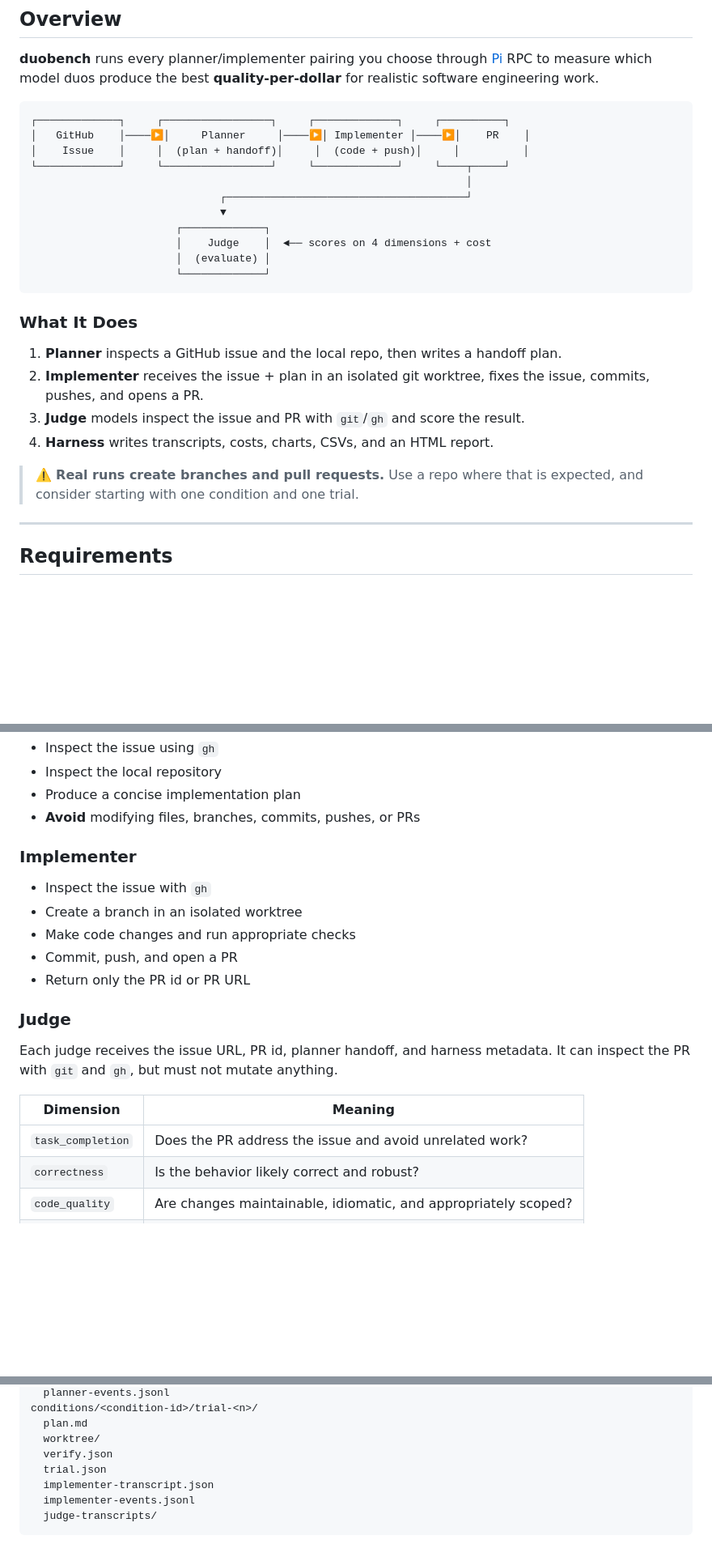
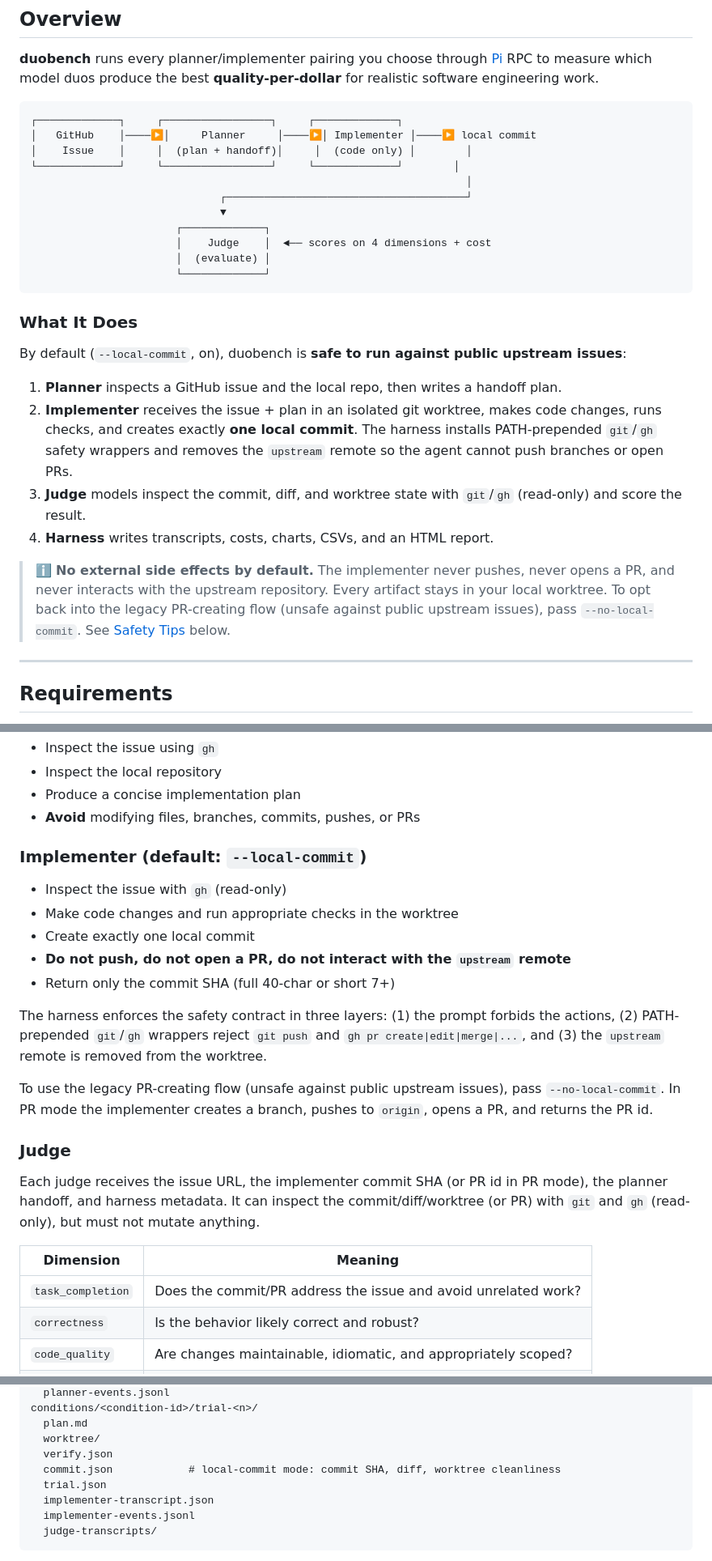
Before and after one commit to alejandro-ao/duobench, a Markdown page: README.md, 3 parts joined by grey strips. Shown at 81% size. Rendered like a GitHub page; blank space fills up the shorter version.

Commit message:
docs: document local-commit benchmark mode as the safe default
* README: reframe the 'What It Does' diagram to show 'local commit'
  instead of 'PR', and call out --local-commit as the default. Update
  the 'Implementer' / 'Judge' / 'Safety Tips' / 'Output' sections to
  describe the new commit-based flow, the commit.json artifact, and
  the --no-local-commit escape hatch for the legacy PR flow.
* AGENT_RUN_PROMPT.md: warn cloud agents that --local-commit is the
  default and they must not pass --no-local-commit unless they
  intentionally want external PRs.

Part of #11.

````diff
--- a/README.md
+++ b/README.md
@@ -42,10 +42,10 @@
 **duobench** runs every planner/implementer pairing you choose through [Pi](https://pi.dev) RPC to measure which model duos produce the best **quality-per-dollar** for realistic software engineering work.
 
 ```
-┌─────────────┐     ┌─────────────────┐     ┌─────────────┐     ┌──────────┐
-│   GitHub    │────▶│     Planner     │────▶│ Implementer │────▶│    PR    │
-│    Issue    │     │  (plan + handoff)│     │  (code + push)│     │          │
-└─────────────┘     └─────────────────┘     └─────────────┘     └────┬─────┘
+┌─────────────┐     ┌─────────────────┐     ┌─────────────┐
+│   GitHub    │────▶│     Planner     │────▶│ Implementer │────▶ local commit
+│    Issue    │     │  (plan + handoff)│     │  (code only) │        │
+└─────────────┘     └─────────────────┘     └─────────────┘        │
                                                                      │
                               ┌──────────────────────────────────────┘
                               ▼
@@ -57,12 +57,14 @@
 
 ### What It Does
 
+By default (`--local-commit`, on), duobench is **safe to run against public upstream issues**:
+
 1. **Planner** inspects a GitHub issue and the local repo, then writes a handoff plan.
-2. **Implementer** receives the issue + plan in an isolated git worktree, fixes the issue, commits, pushes, and opens a PR.
-3. **Judge** models inspect the issue and PR with `git`/`gh` and score the result.
+2. **Implementer** receives the issue + plan in an isolated git worktree, makes code changes, runs checks, and creates exactly **one local commit**. The harness installs PATH-prepended `git`/`gh` safety wrappers and removes the `upstream` remote so the agent cannot push branches or open PRs.
+3. **Judge** models inspect the commit, diff, and worktree state with `git`/`gh` (read-only) and score the result.
 4. **Harness** writes transcripts, costs, charts, CSVs, and an HTML report.
 
-> ⚠️ **Real runs create branches and pull requests.** Use a repo where that is expected, and consider starting with one condition and one trial.
+> ℹ️ **No external side effects by default.** The implementer never pushes, never opens a PR, and never interacts with the upstream repository. Every artifact stays in your local worktree. To opt back into the legacy PR-creating flow (unsafe against public upstream issues), pass `--no-local-commit`. See [Safety Tips](#safety-tips) below.
 
 ---
 
@@ -269,21 +272,25 @@ conditions:
 - Produce a concise implementation plan
 - **Avoid** modifying files, branches, commits, pushes, or PRs
 
-### Implementer
+### Implementer (default: `--local-commit`)
 
-- Inspect the issue with `gh`
-- Create a branch in an isolated worktree
-- Make code changes and run appropriate checks
-- Commit, push, and open a PR
-- Return only the PR id or PR URL
+- Inspect the issue with `gh` (read-only)
+- Make code changes and run appropriate checks in the worktree
+- Create exactly one local commit
+- **Do not push, do not open a PR, do not interact with the `upstream` remote**
+- Return only the commit SHA (full 40-char or short 7+)
+
+The harness enforces the safety contract in three layers: (1) the prompt forbids the actions, (2) PATH-prepended `git`/`gh` wrappers reject `git push` and `gh pr create|edit|merge|...`, and (3) the `upstream` remote is removed from the worktree.
+
+To use the legacy PR-creating flow (unsafe against public upstream issues), pass `--no-local-commit`. In PR mode the implementer creates a branch, pushes to `origin`, opens a PR, and returns the PR id.
 
 ### Judge
 
-Each judge receives the issue URL, PR id, planner handoff, and harness metadata. It can inspect the PR with `git` and `gh`, but must not mutate anything.
+Each judge receives the issue URL, the implementer commit SHA (or PR id in PR mode), the planner handoff, and harness metadata. It can inspect the commit/diff/worktree (or PR) with `git` and `gh` (read-only), but must not mutate anything.
 
 | Dimension | Meaning |
 |-----------|---------|
-| `task_completion` | Does the PR address the issue and avoid unrelated work? |
+| `task_completion` | Does the commit/PR address the issue and avoid unrelated work? |
 | `correctness` | Is the behavior likely correct and robust? |
 | `code_quality` | Are changes maintainable, idiomatic, and appropriately scoped? |
 | `verification` | Were meaningful tests/checks included or run? |
@@ -313,6 +320,7 @@ conditions/<condition-id>/trial-<n>/
   plan.md
   worktree/
   verify.json
+  commit.json            # local-commit mode: commit SHA, diff, worktree cleanliness
   trial.json
   implementer-transcript.json
   implementer-events.jsonl
````
Also changed, not shown: other parts of README.md (+5 -3 lines), AGENT_RUN_PROMPT.md (+2 -2 lines).
